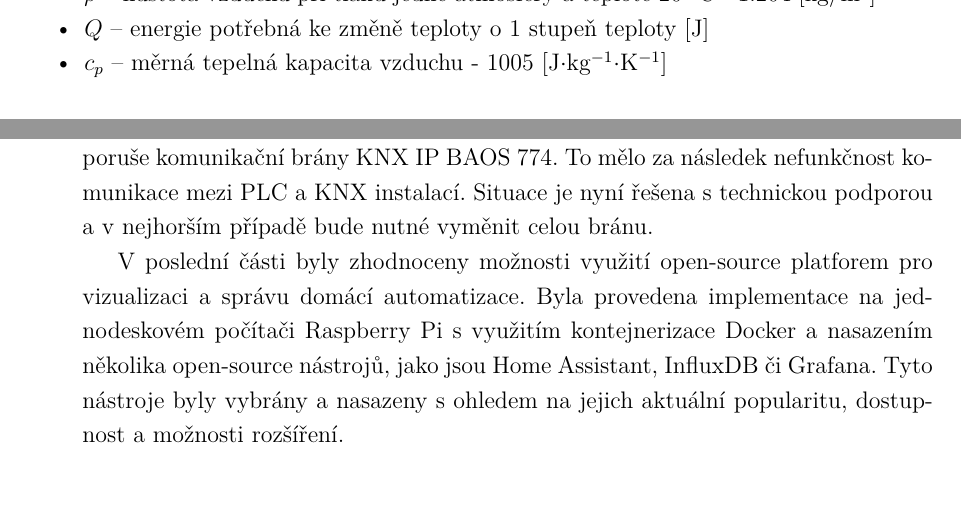
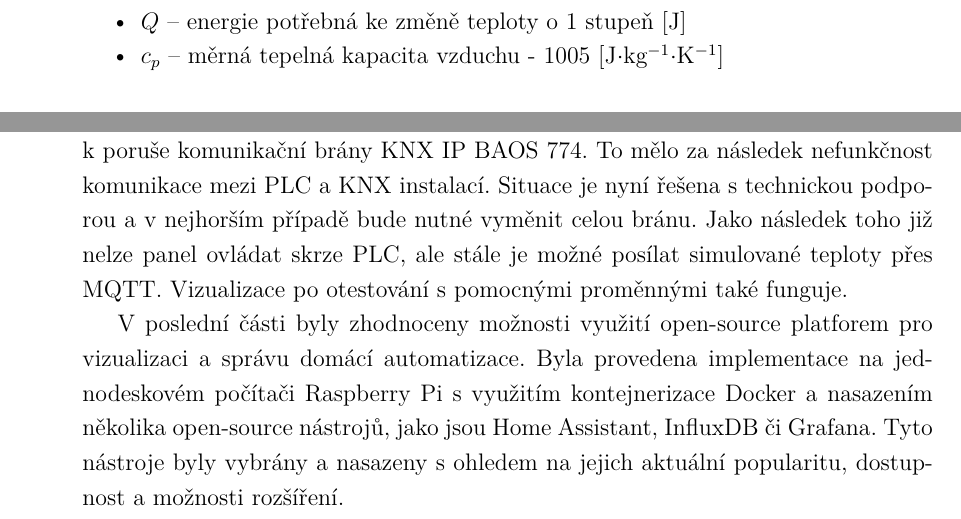
Before and after one commit to CrashTheEmperor/BP, a LaTeX thesis (sablona-prace.tex, which reads text/Foxtrot.tex, text/zaver.tex): two parts of pages 62 and 83 of 143 before the commit and two parts of pages 50 and 71 of 124 after it, joined at a grey line, cut so that both start at the same text, the shorter picture padded with empty space. Compiled offline with pdfLaTeX.

Commit message:
odevzdáno

```diff
--- a/sablona-prace.tex
+++ b/sablona-prace.tex
@@ -4,8 +4,8 @@
 %  draft,    				  % Testovací překlad
   12pt,       				% Velikost základního písma je 12 bodů
   a4paper,    				% Formát papíru je A4
-    %oneside,      			% Jednostranný tisk
-  twoside,      			% Dvoustranný tisk (kapitoly a další důležité části tedy začínají na lichých stranách)
+  oneside,      			% Jednostranný tisk
+    %twoside,      			% Dvoustranný tisk (kapitoly a další důležité části tedy začínají na lichých stranách)
 	unicode,						% Záložky a metainformace ve výsledném  PDF budou v kódování unicode
 ]{report}				    	% Dokument třídy 'zpráva', vhodná pro sazbu závěrečných prací s kapitolami
 
--- a/text/Foxtrot.tex
+++ b/text/Foxtrot.tex
@@ -165,7 +165,7 @@ Na modelování teploty místnosti byl vytvořen jednoduchý matematický model,
     \item $a$, $b$, $c$ -- rozměry místnosti [m]
     \item $m$ -- hmotnost vzduchu v místnosti [kg]
     \item $\rho$ -- hustota vzduchu při tlaku jedné atmosféry a teplotě 20 °C - 1.204 [kg/m$^3$]
-    \item $Q$ -- energie potřebná ke změně teploty o 1 stupeň teploty [J]
+    \item $Q$ -- energie potřebná ke změně teploty o 1 stupeň [J]
     \item $c_p$ -- měrná tepelná kapacita vzduchu - 1005 [J$\cdot$kg$^{-1}\cdot$K$^{-1}$] \newline
 \end{itemize}
 \noindent Dále uvažujeme obal kvádru (stěny, podlahu a strop) s různými tloušťkami a tepelnými vodivostmi (Fourierův zákon vedení tepla \ref{eq:tepelny_tok}). Pro zjednodušení výpočtu se předpokládá, že dveře a okna místnosti nemají rozdílný vliv oproti stěnám, tudíž tepelný tok zůstává na celé ploše strany stejný. Zároveň směr toku závisí pouze na poměru teplot na obou stranách zdi. Dále je předpoklad nulových teplot z jiných směrů. Také budeme předpokládat, že materiál bude všude stejný a to pálená cihla.
--- a/text/zaver.tex
+++ b/text/zaver.tex
@@ -8,7 +8,7 @@ V první části práce byla provedena důkladná analýza technologie KNX, vče
 
 Druhá část práce se zaměřila na parametrizaci konkrétních přístrojů a tvorbu dynamických světelných scén. Byly popsány jednotlivé kroky od návrhu projektu až po jeho implementaci, včetně identifikace problémů.
 
-Třetí část práce se věnovala samotnému řízení a vizualizaci prostřednictvím PLC společnosti TECO. Popsány byly nejen technické aspekty programování a komunikace mezi PLC a KNX, ale také implementace MQTT protokolu a tvorba webové vizualizace. V této části práce vznikl problém těsně před jejím dokončením – došlo k poruše komunikační brány KNX IP BAOS 774. To mělo za následek nefunkčnost komunikace mezi PLC a KNX instalací. Situace je nyní řešena s technickou podporou a v nejhorším případě bude nutné vyměnit celou bránu.
+Třetí část práce se věnovala samotnému řízení a vizualizaci prostřednictvím PLC společnosti TECO. Popsány byly nejen technické aspekty programování a komunikace mezi PLC a KNX, ale také implementace MQTT protokolu a tvorba webové vizualizace. V této části práce vznikl problém těsně před jejím dokončením – došlo k poruše komunikační brány KNX IP BAOS 774. To mělo za následek nefunkčnost komunikace mezi PLC a KNX instalací. Situace je nyní řešena s technickou podporou a v nejhorším případě bude nutné vyměnit celou bránu. Jako následek toho již nelze panel ovládat skrze PLC, ale stále je možné posílat simulované teploty přes MQTT. Vizualizace po otestování s pomocnými proměnnými také funguje.
 
 V poslední části byly zhodnoceny možnosti využití open-source platforem pro vizualizaci a správu domácí automatizace. Byla provedena implementace na jednodeskovém počítači Raspberry Pi s využitím kontejnerizace Docker a nasazením několika open-source nástrojů, jako jsou Home Assistant, InfluxDB či Grafana. Tyto nástroje byly vybrány a nasazeny s ohledem na jejich aktuální popularitu, dostupnost a možnosti rozšíření.
 
```
Also changed, not shown: 6 other files.
